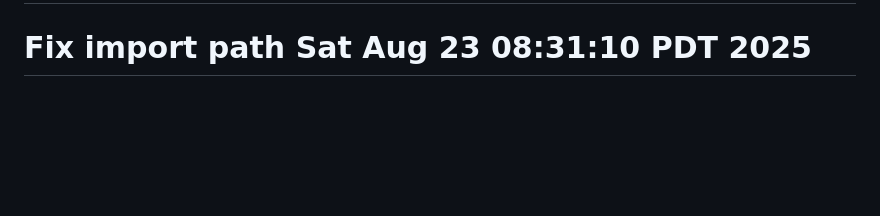
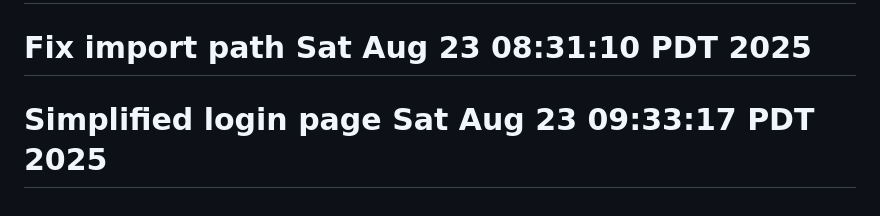
Before and after one commit to mhales99/BoomerangConnect, a Markdown page: README.md, the part around the change. Rendered like a GitHub page; blank space fills up the shorter version.

Commit message:
Simplify login page to debug authentication issues

```diff
--- a/README.md
+++ b/README.md
@@ -103,3 +103,4 @@ To learn more about React Native, take a look at the following resources:
 # Jane-inspired design implementation Fri Aug 22 15:01:57 PDT 2025
 # Fix login page display Fri Aug 22 15:09:49 PDT 2025
 # Fix import path Sat Aug 23 08:31:10 PDT 2025
+# Simplified login page Sat Aug 23 09:33:17 PDT 2025
```
